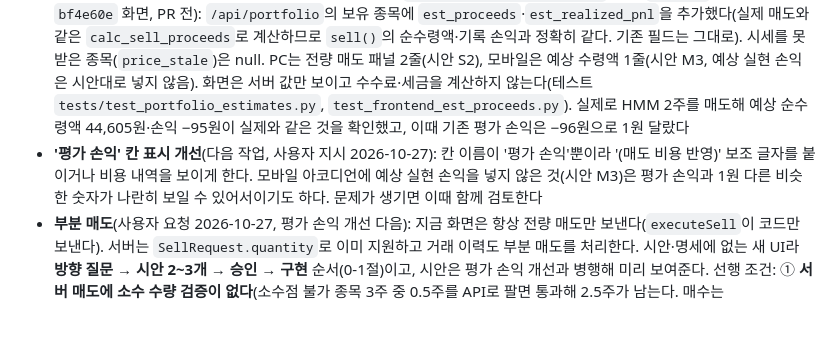
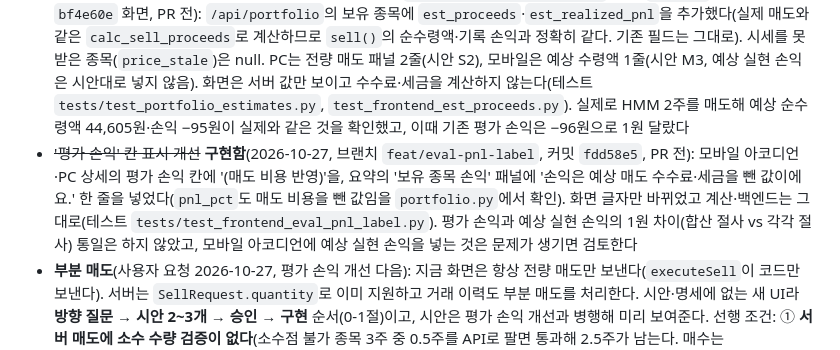
Before and after one commit to swprk47/Alpha_Stock, a Markdown page: PROGRESS.md, the part around the change. Rendered like a GitHub page; blank space fills up the shorter version.

Commit message:
docs: record eval P&L label work in PROGRESS.md
Co-Authored-By: Claude Sonnet 5.5 <noreply@anthropic.com>

```diff
--- a/PROGRESS.md
+++ b/PROGRESS.md
@@ -58,7 +58,7 @@
 - **PC 인라인 매수 패널**(시안대로): 금액/수량 전환·수량 ±·총 결제·"N주 모의 매수"를 오른쪽 상세 안에. 총 결제 = 가격×수량+수수료 0.015%(내림)이 모달·하단 바와 같아야 하므로 계산을 한 곳으로 모으고 일치 테스트를 먼저 쓴다. 명세 11항 2번(매수 전 확인창)과 함께 결정
 - ~~보유 상세의 거래 이력~~ **구현함**(2026-10-27, 브랜치 `feat/ui-holding-trades`, 커밋 `6de61b5`, PR #8로 머지 `cf29f54`): PC 보유 상세에 거래 이력 패널(거래 이력 | 전량 매도의 2열). 서버 `history`에서 그 종목의 현재 보유 구간(마지막 전량 청산 뒤) 거래만 최신순 최대 8건. 모바일 보유 아코디언에는 없다(시안 M3). 서버와 교차 확인하는 테스트(`tests/test_frontend_holding_trades.py`)가 있다. 서버 변경 없음
 - ~~예상 수령액·예상 실현 손익~~ **구현함**(2026-10-27, 브랜치 `feat/holding-est-proceeds`, 커밋 `0996f98` 백엔드 + `bf4e60e` 화면, PR 전): `/api/portfolio`의 보유 종목에 `est_proceeds`·`est_realized_pnl`을 추가했다(실제 매도와 같은 `calc_sell_proceeds`로 계산하므로 `sell()`의 순수령액·기록 손익과 정확히 같다. 기존 필드는 그대로). 시세를 못 받은 종목(`price_stale`)은 null. PC는 전량 매도 패널 2줄(시안 S2), 모바일은 예상 수령액 1줄(시안 M3, 예상 실현 손익은 시안대로 넣지 않음). 화면은 서버 값만 보이고 수수료·세금을 계산하지 않는다(테스트 `tests/test_portfolio_estimates.py`, `test_frontend_est_proceeds.py`). 실제로 HMM 2주를 매도해 예상 순수령액 44,605원·손익 −95원이 실제와 같은 것을 확인했고, 이때 기존 평가 손익은 −96원으로 1원 달랐다
-- **'평가 손익' 칸 표시 개선**(다음 작업, 사용자 지시 2026-10-27): 칸 이름이 '평가 손익'뿐이라 '(매도 비용 반영)' 보조 글자를 붙이거나 비용 내역을 보이게 한다. 모바일 아코디언에 예상 실현 손익을 넣지 않은 것(시안 M3)은 평가 손익과 1원 다른 비슷한 숫자가 나란히 보일 수 있어서이기도 하다. 문제가 생기면 이때 함께 검토한다
+- ~~'평가 손익' 칸 표시 개선~~ **구현함**(2026-10-27, 브랜치 `feat/eval-pnl-label`, 커밋 `fdd58e5`, PR 전): 모바일 아코디언·PC 상세의 평가 손익 칸에 '(매도 비용 반영)'을, 요약의 '보유 종목 손익' 패널에 '손익은 예상 매도 수수료·세금을 뺀 값이에요.' 한 줄을 넣었다(`pnl_pct`도 매도 비용을 뺀 값임을 `portfolio.py`에서 확인). 화면 글자만 바뀌었고 계산·백엔드는 그대로(테스트 `tests/test_frontend_eval_pnl_label.py`). 평가 손익과 예상 실현 손익의 1원 차이(합산 절사 vs 각각 절사) 통일은 하지 않았고, 모바일 아코디언에 예상 실현 손익을 넣는 것은 문제가 생기면 검토한다
 - **부분 매도**(사용자 요청 2026-10-27, 평가 손익 개선 다음): 지금 화면은 항상 전량 매도만 보낸다(`executeSell`이 코드만 보낸다). 서버는 `SellRequest.quantity`로 이미 지원하고 거래 이력도 부분 매도를 처리한다. 시안·명세에 없는 새 UI라 **방향 질문 → 시안 2~3개 → 승인 → 구현** 순서(0-1절)이고, 시안은 평가 손익 개선과 병행해 미리 보여준다. 선행 조건: ① **서버 매도에 소수 수량 검증이 없다**(소수점 불가 종목 3주 중 0.5주를 API로 팔면 통과해 2.5주가 남는다. 매수는 `allow_fractional`로 막는다) → '소수점 불가 종목은 정수 수량만, 단 전량 매도는 허용'을 서버에 먼저 넣고 테스트를 먼저 쓴다. ② 일부 수량의 예상 수령액은 화면에서 비례 계산하면 안 된다(수수료·세금 절사) → 서버에 수량별 미리보기 조회를 추가하거나 일부 수량에는 표시하지 않는다. PC 인라인 매수 패널은 이 수량 조절 방식을 따라가므로 그 뒤에 한다
 - **시세 실패 종목 표시**(제안, 미착수): `/api/portfolio`가 주는 `price_stale`(시세를 못 받아 현재가를 평균 매입가로 대신한 경우)을 프론트가 쓰지 않아, 시세가 실패한 보유 종목의 현재가·손익이 실시간처럼 보인다. 예상 수령액만 null로 처리했고 나머지 표시는 그대로다
 - **평가 손익의 정의**(2026-10-27 사용자 질문, 동작은 의도대로): 화면의 평가 손익은 평가금액 − 매입금액 − 예상 매도 비용(수수료 0.015% + 증권거래세 0.20%)이라, 현재가가 평균 매입가보다 높아도 0.215% 미만이면 마이너스로 나온다(예: 평균 188,600원 종목은 약 189,007원 이상이어야 0을 넘는다). 매수 수수료는 이 손익과 매도 때 기록되는 `pnl`에 들어 있지 않고(현금에서는 빠진다), 그래서 총 자산 기준 수익률과 종목별 손익이 매수 수수료만큼 다를 수 있다. 칸 이름이 '평가 손익'뿐이라 '(매도 비용 반영)' 표시나 비용 내역을 보이게 하는 작은 개선을 선택할 수 있다
```
